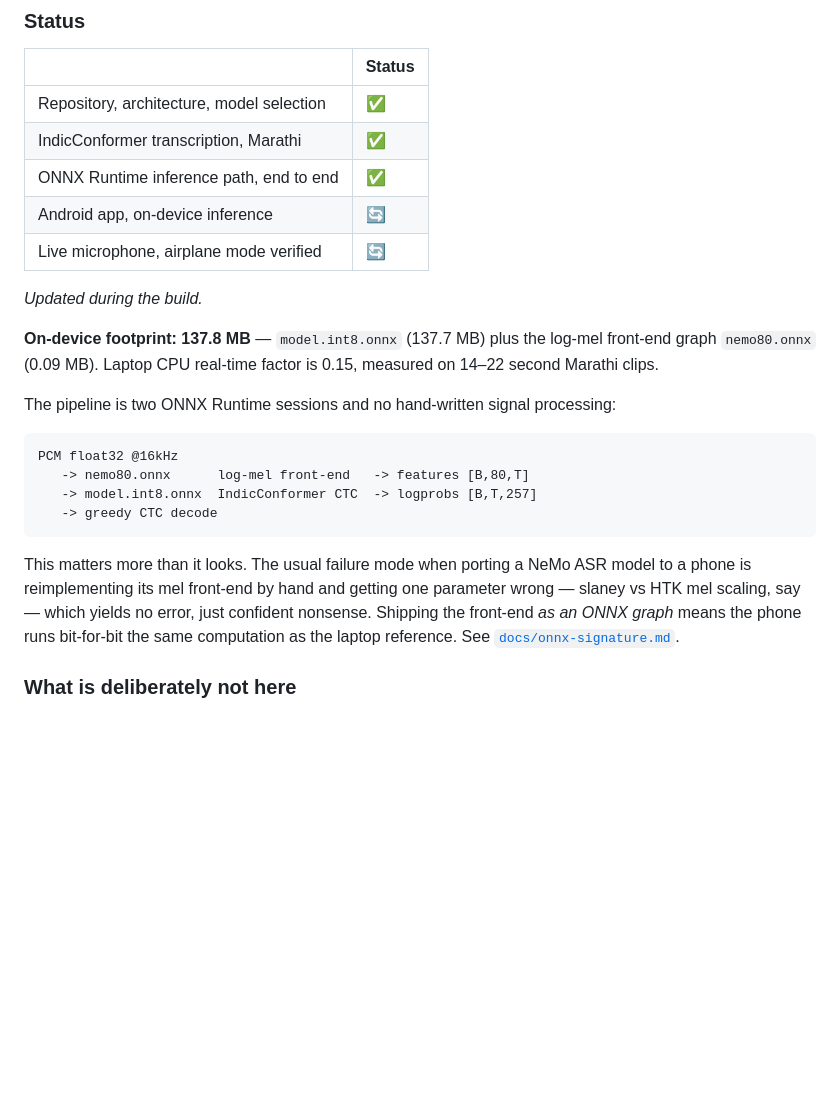
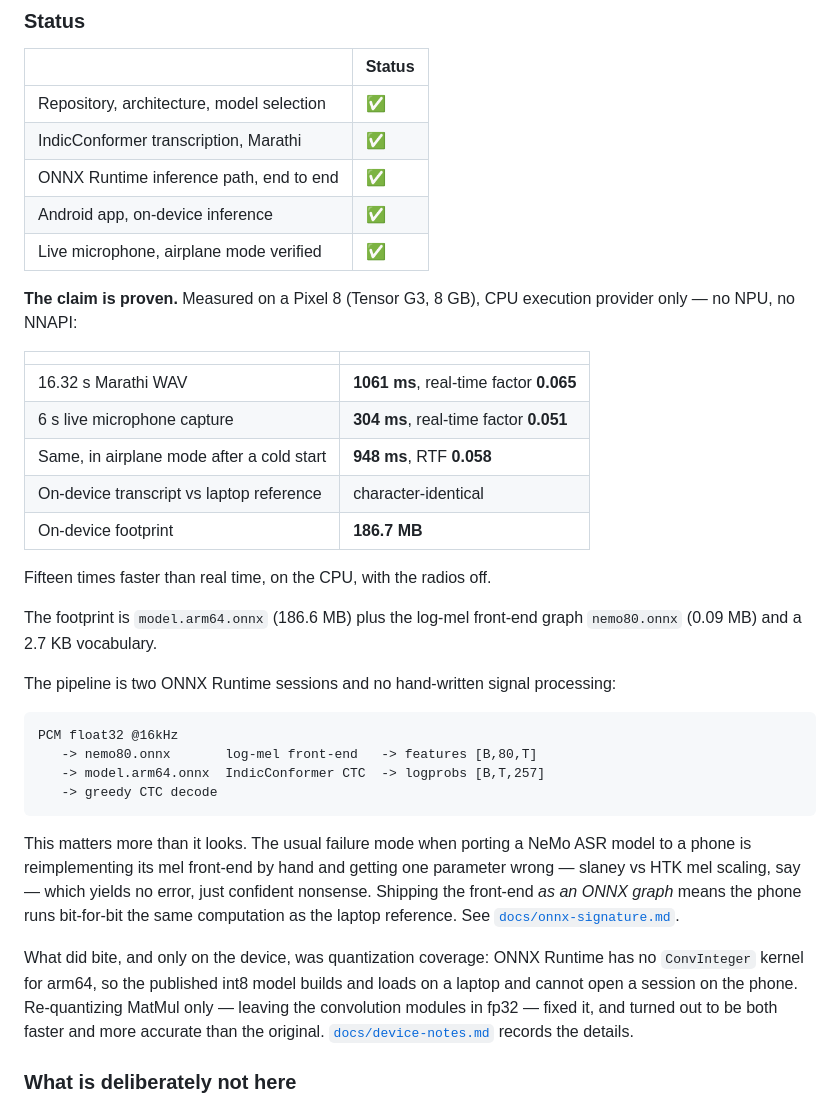
Before and after one commit to Viraj281105/SeedheBol, a Markdown page: README.md, the part around the change. Drawn GitHub-style; blank space fills up the shorter version.

Commit message:
T4: live mic and airplane mode verified on Pixel 8
AudioRecord opens at exactly 16000 Hz (asserted at runtime, Trap 3) and
captures 96000 samples for a 6s window. Transcribed in 304ms, RTF 0.051.

Airplane mode on, wifi disabled, 'Network is unreachable' confirmed by ping.
App force-stopped and cold-started with radios off: both ONNX sessions build
and the bundled WAV transcribes in 948ms, RTF 0.058. Mic path also verified
offline. Device connectivity restored afterwards.

The prototype's single claim -- IndicConformer runs fully offline on an
Android phone -- is now demonstrated end to end.

Co-Authored-By: Claude Opus 5 <noreply@anthropic.com>

````diff
--- a/README.md
+++ b/README.md
@@ -93,21 +93,31 @@ It is not the product. It is the load-bearing technical assumption underneath th
 | Repository, architecture, model selection | ✅ |
 | IndicConformer transcription, Marathi | ✅ |
 | ONNX Runtime inference path, end to end | ✅ |
-| Android app, on-device inference | 🔄 |
-| Live microphone, airplane mode verified | 🔄 |
+| Android app, on-device inference | ✅ |
+| Live microphone, airplane mode verified | ✅ |
 
-*Updated during the build.*
+**The claim is proven.** Measured on a Pixel 8 (Tensor G3, 8 GB), CPU execution
+provider only — no NPU, no NNAPI:
 
-**On-device footprint: 137.8 MB** — `model.int8.onnx` (137.7 MB) plus the
-log-mel front-end graph `nemo80.onnx` (0.09 MB). Laptop CPU real-time factor
-is 0.15, measured on 14–22 second Marathi clips.
+| | |
+|---|---|
+| 16.32 s Marathi WAV | **1061 ms**, real-time factor **0.065** |
+| 6 s live microphone capture | **304 ms**, real-time factor **0.051** |
+| Same, in airplane mode after a cold start | **948 ms**, RTF **0.058** |
+| On-device transcript vs laptop reference | character-identical |
+| On-device footprint | **186.7 MB** |
+
+Fifteen times faster than real time, on the CPU, with the radios off.
+
+The footprint is `model.arm64.onnx` (186.6 MB) plus the log-mel front-end graph
+`nemo80.onnx` (0.09 MB) and a 2.7 KB vocabulary.
 
 The pipeline is two ONNX Runtime sessions and no hand-written signal processing:
 
 ```
 PCM float32 @16kHz
-   -> nemo80.onnx      log-mel front-end   -> features [B,80,T]
-   -> model.int8.onnx  IndicConformer CTC  -> logprobs [B,T,257]
+   -> nemo80.onnx       log-mel front-end   -> features [B,80,T]
+   -> model.arm64.onnx  IndicConformer CTC  -> logprobs [B,T,257]
    -> greedy CTC decode
 ```
 
@@ -117,6 +127,13 @@ parameter wrong — slaney vs HTK mel scaling, say — which yields no error, ju
 confident nonsense. Shipping the front-end *as an ONNX graph* means the phone
 runs bit-for-bit the same computation as the laptop reference. See
 [`docs/onnx-signature.md`](docs/onnx-signature.md).
+
+What did bite, and only on the device, was quantization coverage: ONNX Runtime
+has no `ConvInteger` kernel for arm64, so the published int8 model builds and
+loads on a laptop and cannot open a session on the phone. Re-quantizing MatMul
+only — leaving the convolution modules in fp32 — fixed it, and turned out to be
+both faster and more accurate than the original.
+[`docs/device-notes.md`](docs/device-notes.md) records the details.
 
 ### What is deliberately not here
 
````
